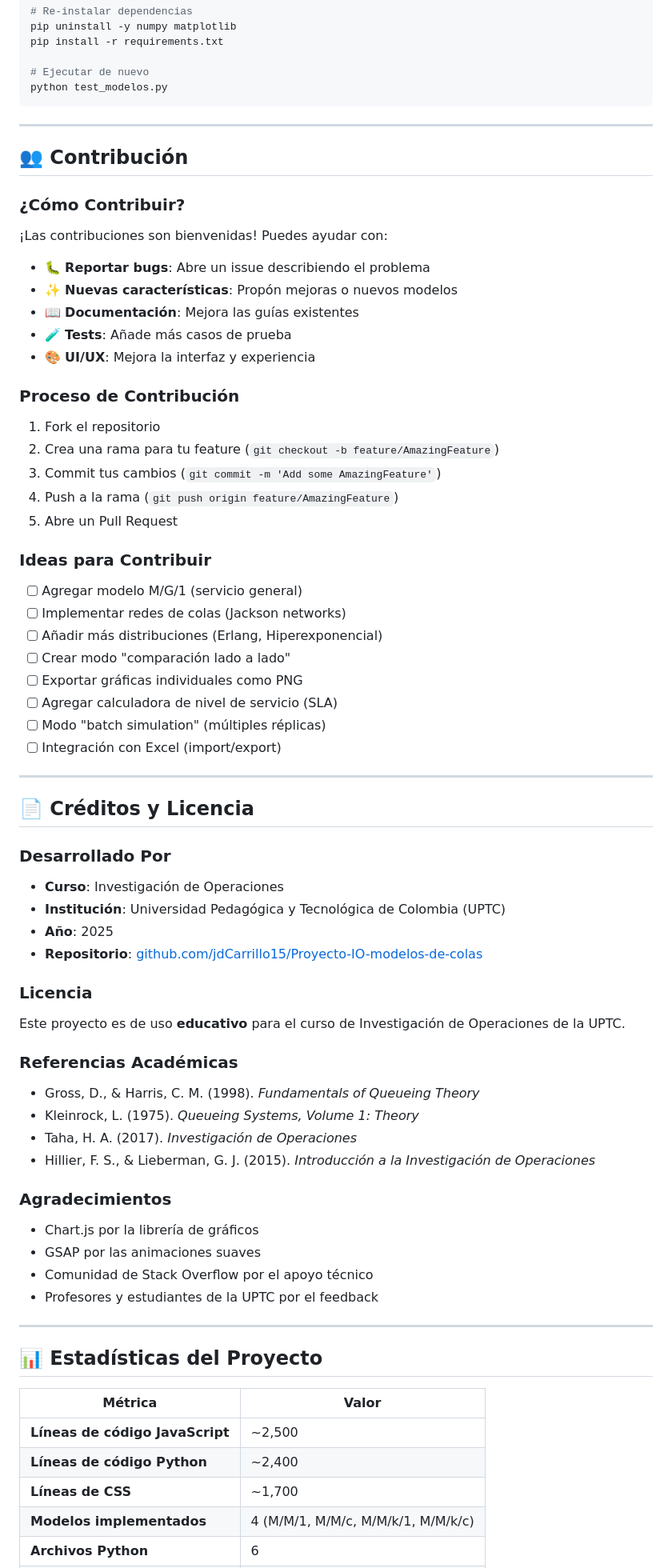
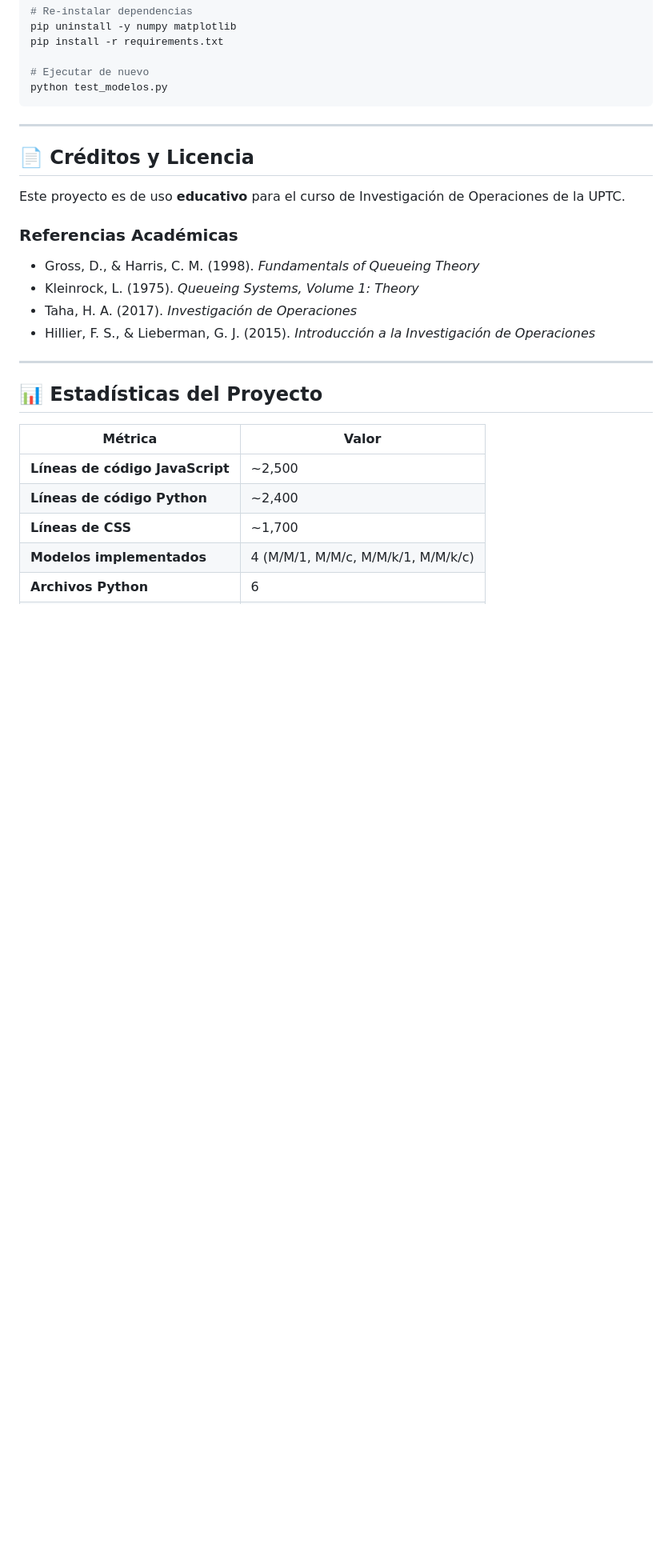
Before and after one commit to jdCarrillo15/Proyecto-IO-modelos-de-colas, a Markdown page: README.md, the part around one of its changes. Shown at 80% size. Rendered like a GitHub page; blank space fills up the shorter version.

```diff
--- a/README.md
+++ b/README.md
@@ -727,49 +649,7 @@ python test_modelos.py
 
 ---
 
-## 👥 Contribución
-
-### ¿Cómo Contribuir?
-
-¡Las contribuciones son bienvenidas! Puedes ayudar con:
-
-- 🐛 **Reportar bugs**: Abre un issue describiendo el problema
-- ✨ **Nuevas características**: Propón mejoras o nuevos modelos
-- 📖 **Documentación**: Mejora las guías existentes
-- 🧪 **Tests**: Añade más casos de prueba
-- 🎨 **UI/UX**: Mejora la interfaz y experiencia
-
-### Proceso de Contribución
-
-1. Fork el repositorio
-2. Crea una rama para tu feature (`git checkout -b feature/AmazingFeature`)
-3. Commit tus cambios (`git commit -m 'Add some AmazingFeature'`)
-4. Push a la rama (`git push origin feature/AmazingFeature`)
-5. Abre un Pull Request
-
-### Ideas para Contribuir
-
-- [ ] Agregar modelo M/G/1 (servicio general)
-- [ ] Implementar redes de colas (Jackson networks)
-- [ ] Añadir más distribuciones (Erlang, Hiperexponencial)
-- [ ] Crear modo "comparación lado a lado"
-- [ ] Exportar gráficas individuales como PNG
-- [ ] Agregar calculadora de nivel de servicio (SLA)
-- [ ] Modo "batch simulation" (múltiples réplicas)
-- [ ] Integración con Excel (import/export)
-
----
-
 ## 📄 Créditos y Licencia
-
-### Desarrollado Por
-
-- **Curso**: Investigación de Operaciones
-- **Institución**: Universidad Pedagógica y Tecnológica de Colombia (UPTC)
-- **Año**: 2025
-- **Repositorio**: [github.com/jdCarrillo15/Proyecto-IO-modelos-de-colas](https://github.com/jdCarrillo15/Proyecto-IO-modelos-de-colas)
-
-### Licencia
 
 Este proyecto es de uso **educativo** para el curso de Investigación de Operaciones de la UPTC.
 
@@ -779,13 +659,6 @@ Este proyecto es de uso **educativo** para el curso de Investigación de Operaci
 - Kleinrock, L. (1975). *Queueing Systems, Volume 1: Theory*
 - Taha, H. A. (2017). *Investigación de Operaciones*
 - Hillier, F. S., & Lieberman, G. J. (2015). *Introducción a la Investigación de Operaciones*
-
-### Agradecimientos
-
-- Chart.js por la librería de gráficos
-- GSAP por las animaciones suaves
-- Comunidad de Stack Overflow por el apoyo técnico
-- Profesores y estudiantes de la UPTC por el feedback
 
 ---
 
```
Also changed, not shown: other parts of README.md (+21 -140 lines).
